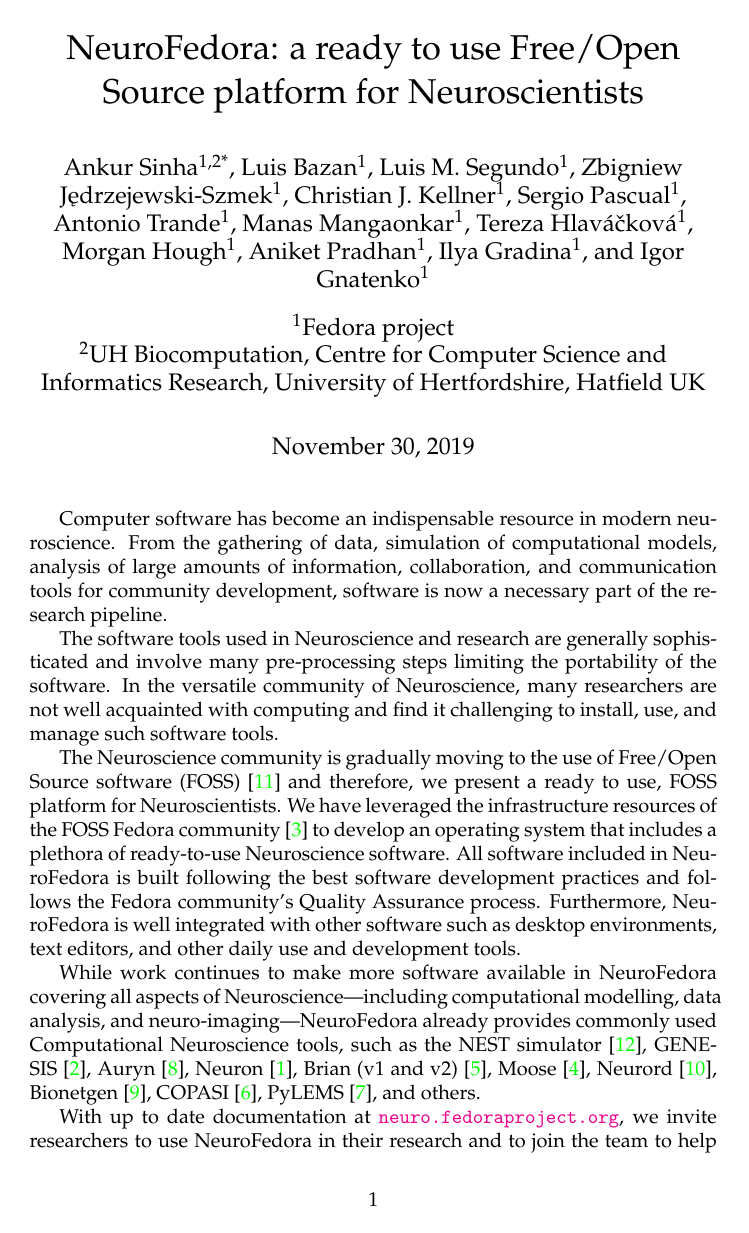
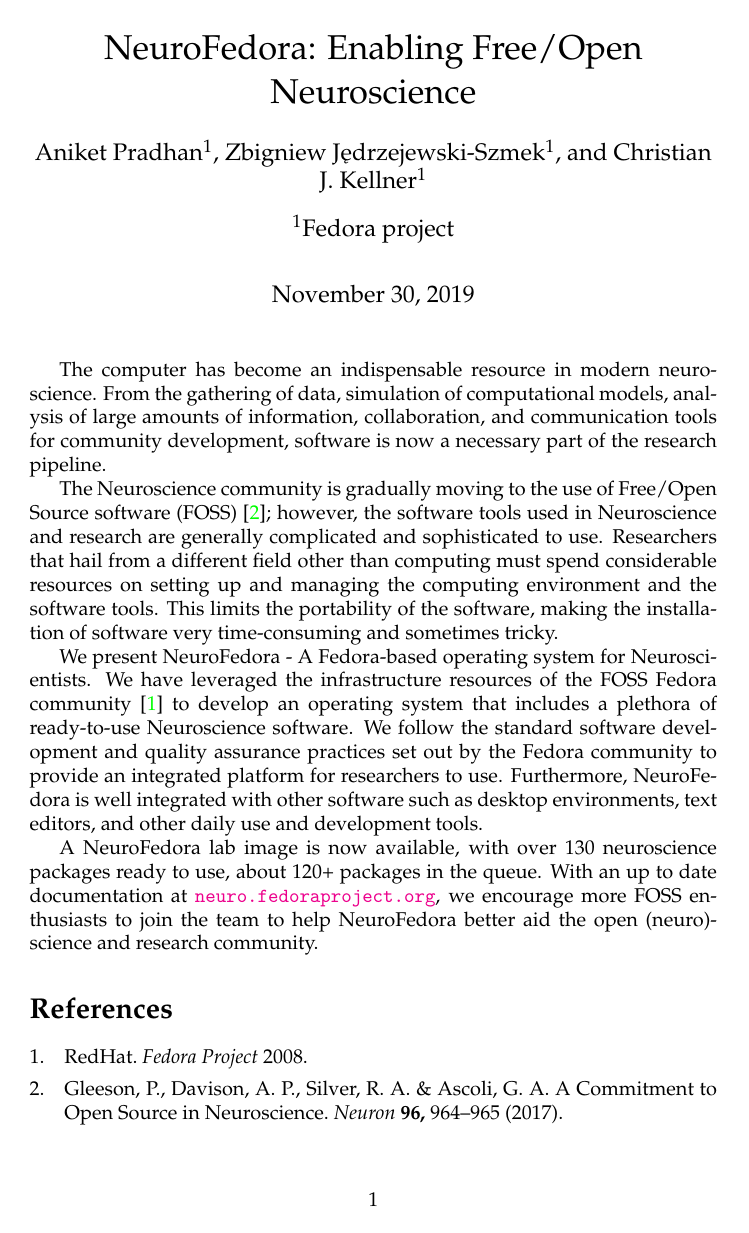
Before and after one commit to Aniket-Pradhan/2020FOSDEM-neurofedora-abstract, a LaTeX document (main.tex, which reads abstract.tex, common-conf.tex): page 1 of 2 before the commit and the whole page after it. Compiled offline with pdfLaTeX.

Commit message:
Made some changes based upon the review by FranciscoD

```diff
--- a/abstract.tex
+++ b/abstract.tex
@@ -1,14 +1,10 @@
-% Complete abstract must be < 3500 characters, so may need shortening.
-% I will also submit an extended abstract, so a longer version is fine to draft. I can cut that down.
+The computer has become an indispensable resource in modern neuroscience. From the gathering of data, simulation of computational models, analysis of large amounts of information, collaboration, and communication tools for community development, software is now a necessary part of the research pipeline.
 
-Computer software has become an indispensable resource in modern neuroscience. From the gathering of data, simulation of computational models, analysis of large amounts of information, collaboration, and communication tools for community development, software is now a necessary part of the research pipeline.
+The Neuroscience community is gradually moving to the use of Free/Open Source software (FOSS)~\cite{Gleeson2017}; however, the software tools used in Neuroscience and research are generally complicated and sophisticated to use. Researchers that hail from a different field other than computing must spend considerable resources on setting up and managing the computing environment and the software tools. This limits the portability of the software, making the installation of software very time-consuming and sometimes tricky.
 
-The software tools used in Neuroscience and research are generally sophisticated and involve many pre-processing steps limiting the portability of the software. In the versatile community of Neuroscience, many researchers are not well acquainted with computing and find it challenging to install, use, and manage such software tools.
+We present NeuroFedora - A Fedora-based operating system for Neuroscientists.
+We have leveraged the infrastructure resources of the FOSS Fedora community~\cite{RedHat2008} to develop an operating system that includes a plethora of ready-to-use Neuroscience software.
+We follow the standard software development and quality assurance practices set out by the Fedora community to provide an integrated platform for researchers to use.
+Furthermore, NeuroFedora is well integrated with other software such as desktop environments, text editors, and other daily use and development tools.
 
-The Neuroscience community is gradually moving to the use of Free/Open Source software (FOSS)~\cite{Gleeson2017} and therefore, we present a ready to use, FOSS platform for Neuroscientists.
-We have leveraged the infrastructure resources of the FOSS Fedora community~\cite{RedHat2008} to develop an operating system that includes a plethora of ready-to-use Neuroscience software.
-All software included in NeuroFedora is built following the best software development practices and follows the Fedora community's Quality Assurance process. Furthermore, NeuroFedora is well integrated with other software such as desktop environments, text editors, and other daily use and development tools.
-
-While work continues to make more software available in NeuroFedora covering all aspects of Neuroscience---including computational modelling, data analysis, and neuro-imaging---NeuroFedora already provides commonly used Computational Neuroscience tools, such as the NEST simulator~\cite{Linssen2018}, GENESIS~\cite{Bower2003}, Auryn~\cite{Zenke2014}, Neuron~\cite{Hines1997}, Brian (v1 and v2)~\cite{Goodman2009}, Moose~\cite{Dudani2009}, Neurord~\cite{Jedrzejewski2016}, Bionetgen~\cite{Harris2016}, COPASI~\cite{Mendes2009}, PyLEMS~\cite{Vella2014}, and others.
-
-With up to date documentation at \url{neuro.fedoraproject.org}, we invite researchers to use NeuroFedora in their research and to join the team to help NeuroFedora better aid the research community.
+A NeuroFedora lab image is now available, with over 130 neuroscience packages ready to use, about 120+ packages in the queue. With an up to date documentation at \url{neuro.fedoraproject.org}, we encourage more FOSS enthusiasts to join the team to help NeuroFedora better aid the open (neuro)-science and research community.
--- a/common-conf.tex
+++ b/common-conf.tex
@@ -1,5 +1,5 @@
 % Title
-\newcommand{\myTitle}{NeuroFedora: a ready to use Free/Open Source platform for Neuroscientists}
+\newcommand{\myTitle}{NeuroFedora: Enabling Free/Open Neuroscience}
 
 % Common packages
 \usepackage[T1]{fontenc}
```
Also changed, not shown: authorlist.tex (+12 -12 lines).
